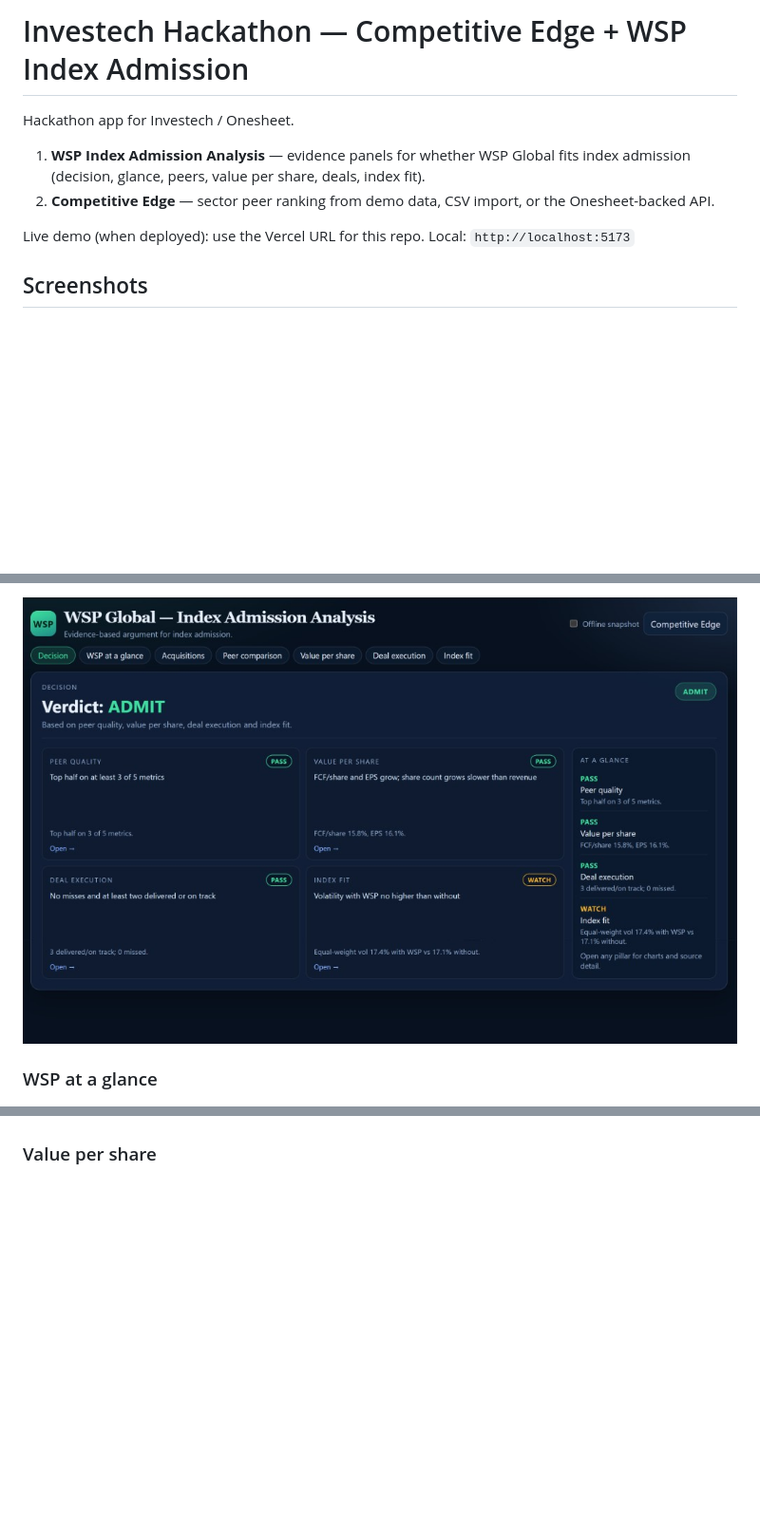
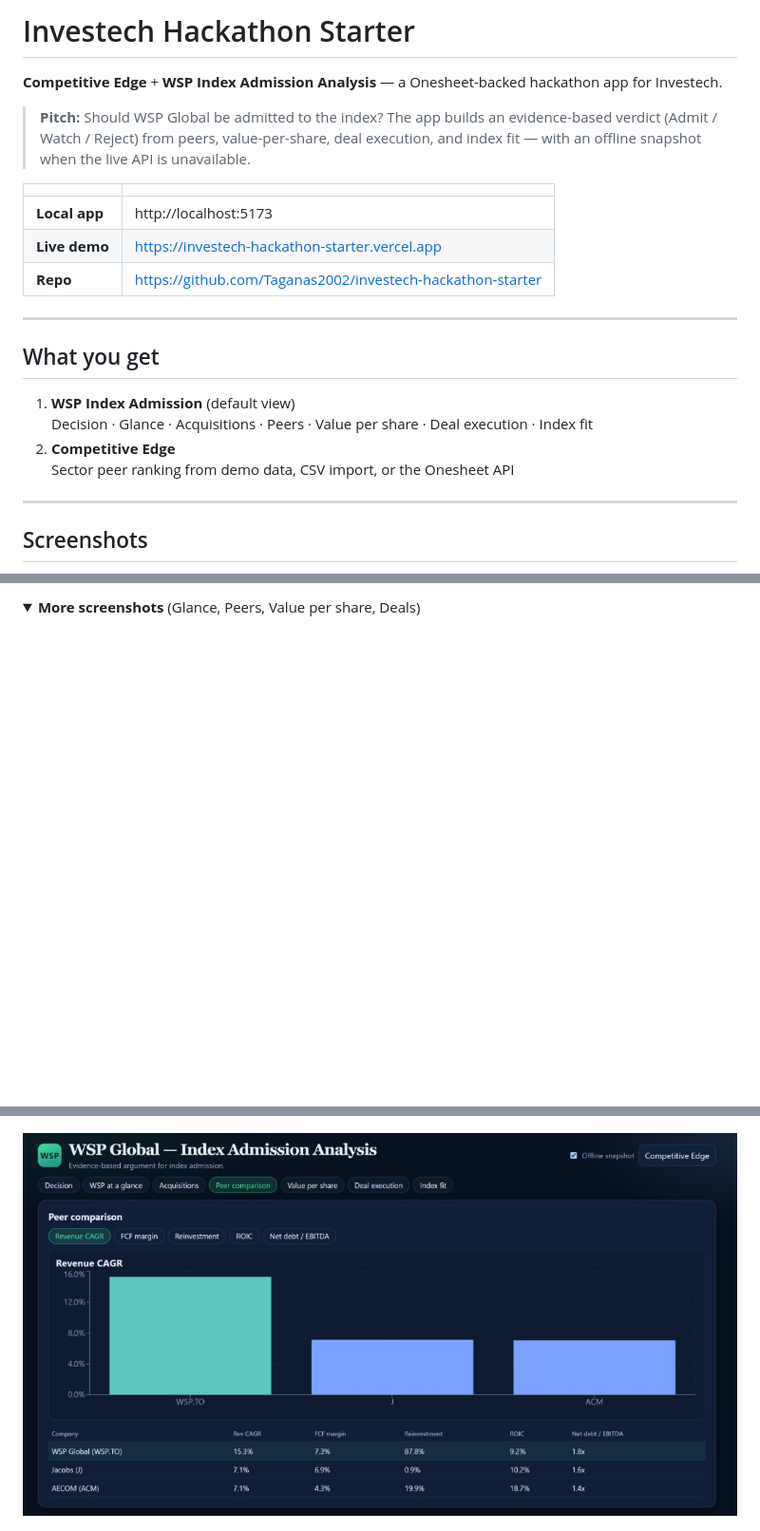
Before and after one commit to Taganas2002/investech-hackathon-starter, a Markdown page: README.md, 3 parts joined by grey strips. Shown at 95% size. GitHub-like rendering; pictures changed too: docs/screenshots/06-peers.png (added); folded sections open; blank space fills up the shorter version.

```diff
--- a/README.md
+++ b/README.md
@@ -1,11 +1,25 @@
-# Investech Hackathon — Competitive Edge + WSP Index Admission
+# Investech Hackathon Starter
 
-Hackathon app for Investech / Onesheet.
+**Competitive Edge** + **WSP Index Admission Analysis** — a Onesheet-backed hackathon app for Investech.
 
-1. **WSP Index Admission Analysis** — evidence panels for whether WSP Global fits index admission (decision, glance, peers, value per share, deals, index fit).
-2. **Competitive Edge** — sector peer ranking from demo data, CSV import, or the Onesheet-backed API.
+> **Pitch:** Should WSP Global be admitted to the index? The app builds an evidence-based verdict (Admit / Watch / Reject) from peers, value-per-share, deal execution, and index fit — with an offline snapshot when the live API is unavailable.
 
-Live demo (when deployed): use the Vercel URL for this repo. Local: `http://localhost:5173`
+| | |
+| --- | --- |
+| **Local app** | http://localhost:5173 |
+| **Live demo** | https://investech-hackathon-starter.vercel.app |
+| **Repo** | https://github.com/Taganas2002/investech-hackathon-starter |
+
+---
+
+## What you get
+
+1. **WSP Index Admission** (default view)
+   Decision · Glance · Acquisitions · Peers · Value per share · Deal execution · Index fit
+2. **Competitive Edge**
+   Sector peer ranking from demo data, CSV import, or the Onesheet API
+
+---
 
 ## Screenshots
 
@@ -13,13 +29,12 @@ Live demo (when deployed): use the Vercel URL for this repo. Local: `http://loca
 
-![Decision verdict](docs/screenshots/01-decision.png)
-
-### WSP at a glance
+<details>
+<summary><strong>More screenshots</strong> (Glance, Peers, Value per share, Deals)</summary>
 
 ![WSP at a glance](docs/screenshots/02-glance-top.png)
 
 ![Glance charts](docs/screenshots/03-glance-charts.png)
 
-### Value per share
+![Peer comparison](docs/screenshots/06-peers.png)
 
 ![Value per share](docs/screenshots/04-per-share.png)
 
```
Also changed, not shown: other parts of README.md (+98 -51 lines), docs/README.md (+58 -14 lines), docs/screenshots/07-deals.png (added).
